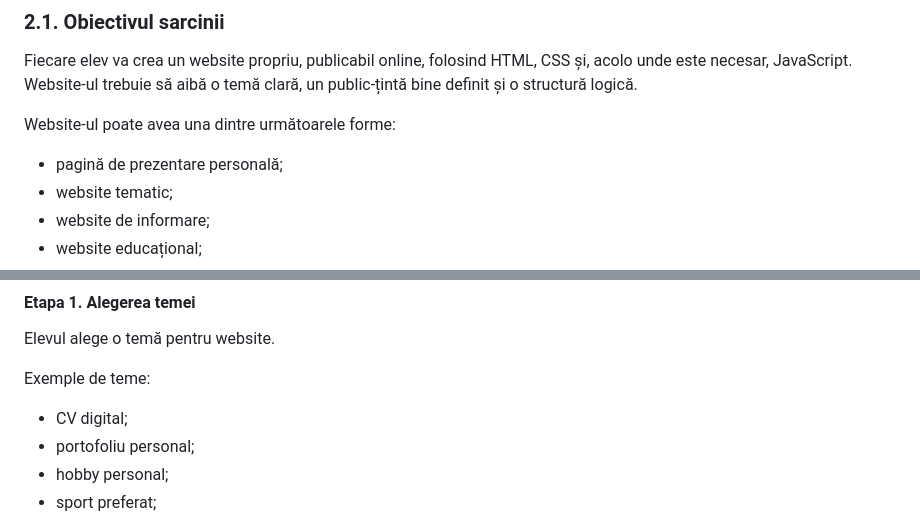
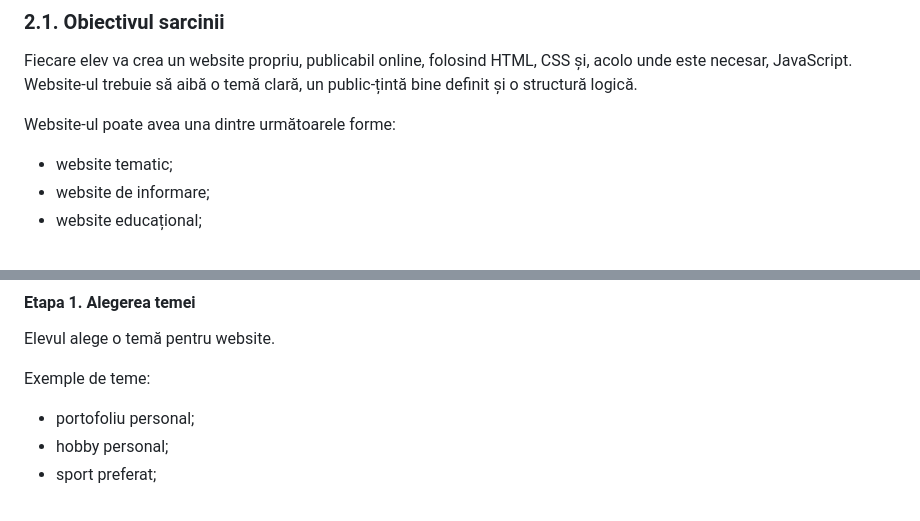
Before and after one commit to nudoarmetudor/proiecte-12-uman, a Markdown page: README.md, 2 parts joined by grey strips. GitHub-like rendering.

```diff
--- a/README.md
+++ b/README.md
@@ -67,7 +67,6 @@ Fiecare elev va crea un website propriu, publicabil online, folosind HTML, CSS
 
 Website-ul poate avea una dintre următoarele forme:
 
-- pagină de prezentare personală;
 - website tematic;
 - website de informare;
 - website educațional;
@@ -143,7 +142,6 @@ Elevul alege o temă pentru website.
 
 Exemple de teme:
 
-- CV digital;
 - portofoliu personal;
 - hobby personal;
 - sport preferat;
```
